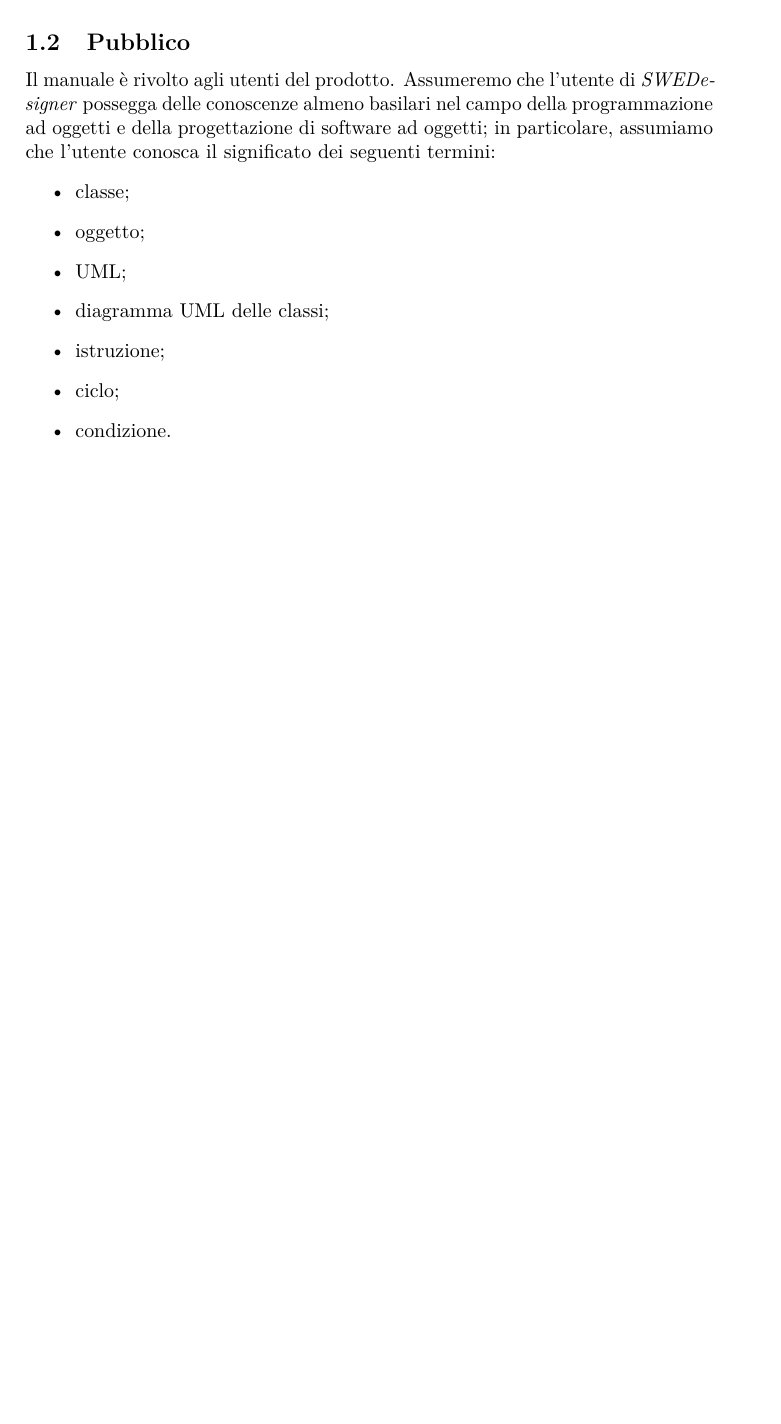
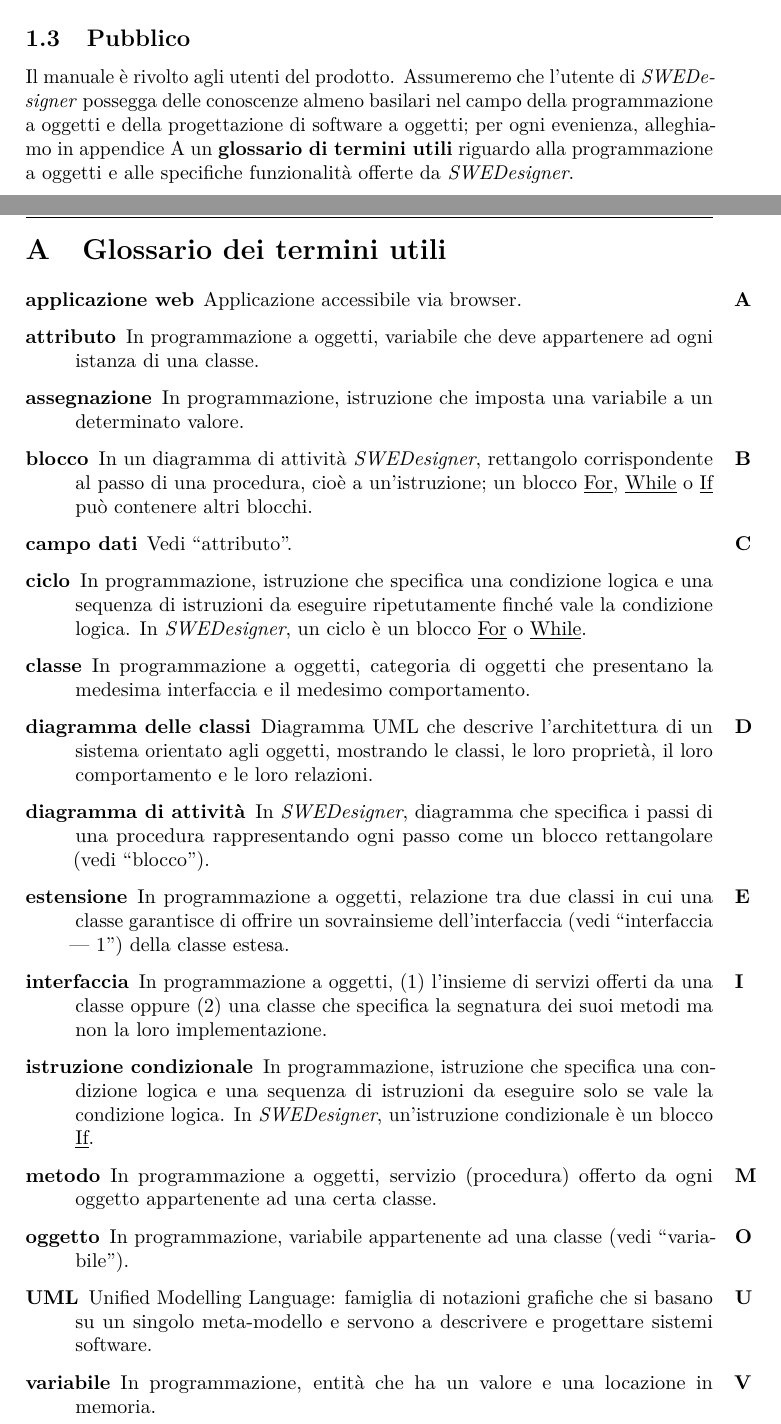
Before and after one commit to hivex-unipd/swedesigner-doc, a LaTeX document (Esterni/Manuale_utente/Manuale_utente_0_0_1.tex): part of page 4 of 11 before the commit and two parts of pages 4 and 11 of 11 after it, the two joined at a grey line, cut so that both start at the same text, the shorter picture padded with empty space. Compiled offline with pdfLaTeX.

Commit message:
glossario x MU

```diff
--- a/Esterni/Manuale_utente/Manuale_utente_0_0_1.tex
+++ b/Esterni/Manuale_utente/Manuale_utente_0_0_1.tex
@@ -29,23 +29,11 @@
 \subsection{Scopo del documento}
 Questo manuale spiega le funzionalità e le modalità d'utilizzo dell'applicazione \proj. Esso è sia una guida introduttiva sia un riferimento completo per l'utilizzo del prodotto.
 
-\subsection{Pubblico}
-Il manuale è rivolto agli utenti del prodotto. Assumeremo che l'utente di \proj{} possegga delle conoscenze almeno basilari nel campo della programmazione ad oggetti e della progettazione di software ad oggetti; in particolare, assumiamo che l'utente conosca il significato dei seguenti termini:
-\begin{itemize}
-	\item classe;
-	\item oggetto;
-	\item UML;
-	\item diagramma UML delle classi;
-	\item istruzione;
-	\item ciclo;
-	\item condizione.
-\end{itemize}
-
 \subsection{Scopo del prodotto}
 \scopo
 
-\subsection{Glossario}
-\presgloss
+\subsection{Pubblico}
+Il manuale è rivolto agli utenti del prodotto. Assumeremo che l'utente di \proj{} possegga delle conoscenze almeno basilari nel campo della programmazione a oggetti e della progettazione di software a oggetti; per ogni evenienza, alleghiamo in appendice \ref{app:gloss} un \textbf{glossario di termini utili} riguardo alla programmazione a oggetti e alle specifiche funzionalità offerte da \proj.
 
 
 
@@ -237,4 +225,36 @@
 È possibile che \proj{} contenga dei piccoli bug. Potete segnalare qualsiasi malfunzionamento all'indirizzo \url{https://github.com/hivex-unipd/swedesigner/issues}, sotto forma di \emph{GitHub issue}.
 
 
+
+
+
+\appendix
+
+%%%%%%%%%%%%%%%%%%%%%%%%%%%%%%%
+%%  Glossario dei termini utili
+%%%%%%%%%%%%%%%%%%%%%%%%%%%%%%%
+
+\section{Glossario dei termini utili} \label{app:gloss}
+
+\begin{description}
+	\item[applicazione web] Applicazione\marginpar{\textbf{A}} accessibile via browser.
+	\item[attributo] In programmazione a oggetti, variabile che deve appartenere ad ogni istanza di una classe.
+	\item[assegnazione] In programmazione, istruzione che imposta una variabile a un determinato valore.
+	\item[blocco] In\marginpar{\textbf{B}} un diagramma di attività \proj, rettangolo corrispondente al passo di una procedura, cioè a un'istruzione; un blocco \click{For}, \click{While} o \click{If} può contenere altri blocchi.
+	\item[campo dati] Vedi\marginpar{\textbf{C}} “attributo”.
+	\item[ciclo] In programmazione, istruzione che specifica una condizione logica e una sequenza di istruzioni da eseguire ripetutamente finché vale la condizione logica. In \proj, un ciclo è un blocco \click{For} o \click{While}.
+	\item[classe] In programmazione a oggetti, categoria di oggetti che presentano la medesima interfaccia e il medesimo comportamento.
+	\item[diagramma delle classi] Diagramma\marginpar{\textbf{D}} UML che descrive l'architettura di un sistema orientato agli oggetti, mostrando le classi, le loro proprietà, il loro comportamento e le loro relazioni.
+	\item[diagramma di attività] In \proj, diagramma che specifica i passi di una procedura rappresentando ogni passo come un blocco rettangolare (vedi “blocco”).
+	\item[estensione] In\marginpar{\textbf{E}} programmazione a oggetti, relazione tra due classi in cui una classe garantisce di offrire un sovrainsieme dell'interfaccia (vedi “interfaccia --- 1”) della classe estesa.
+	\item[interfaccia] In\marginpar{\textbf{I}} programmazione a oggetti, (1) l'insieme di servizi offerti da una classe oppure (2) una classe che specifica la segnatura dei suoi metodi ma non la loro implementazione.
+	\item[istruzione condizionale] In programmazione, istruzione che specifica una condizione logica e una sequenza di istruzioni da eseguire solo se vale la condizione logica. In \proj, un'istruzione condizionale è un blocco \click{If}.
+	\item[metodo] In\marginpar{\textbf{M}} programmazione a oggetti, servizio (procedura) offerto da ogni oggetto appartenente ad una certa classe.
+	\item[oggetto] In\marginpar{\textbf{O}} programmazione, variabile appartenente ad una classe (vedi “variabile”).
+	\item[UML] Unified\marginpar{\textbf{U}} Modelling Language: famiglia di notazioni grafiche che si basano su un singolo meta-modello e servono a descrivere e progettare sistemi software.
+	\item[variabile] In\marginpar{\textbf{V}} programmazione, entità che ha un valore e una locazione in memoria.
+\end{description}
+
+
+
 \end{document}
```
Also changed, not shown: Esterni/Manuale_utente/diario.tex (+3 -3 lines), Esterni/Manuale_utente/Manuale_utente_0_0_1.tex (4 more changed lines).
